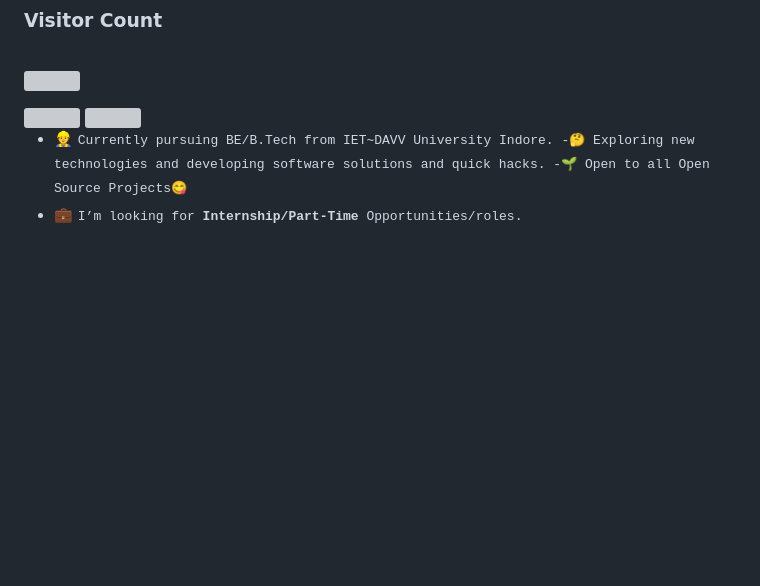
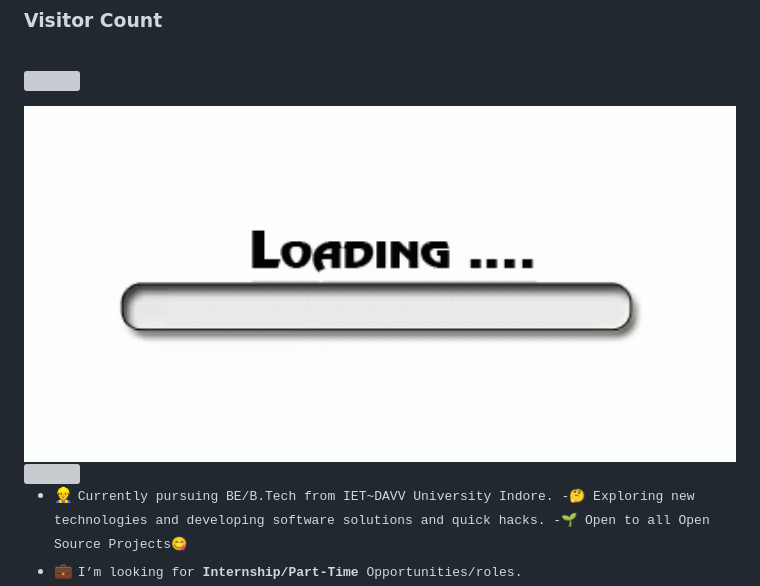
Before and after one commit to Madhur-Jatiya/Madhur-Jatiya, a Markdown page: README.md, the part around the change. Drawn GitHub-style; pictures changed too: my5.gif (added); blank space fills up the shorter version; grey boxes are pictures that could not be loaded.

Commit message:
change gif

```diff
--- a/README.md
+++ b/README.md
@@ -28,7 +28,7 @@
 
 <div>
 <!-- <img align="right" src="https://github.com/amandewatnitrr/amandewatnitrr/blob/main/terminal.gif" width="40%"/> -->
-<img align="center" src="my3.gif" width="100%"/>
+<img align="center" src="my5.gif" width="100%"/>
 <img align="center" src="my4.gif" width="100%"/>
   <br>
 
```
